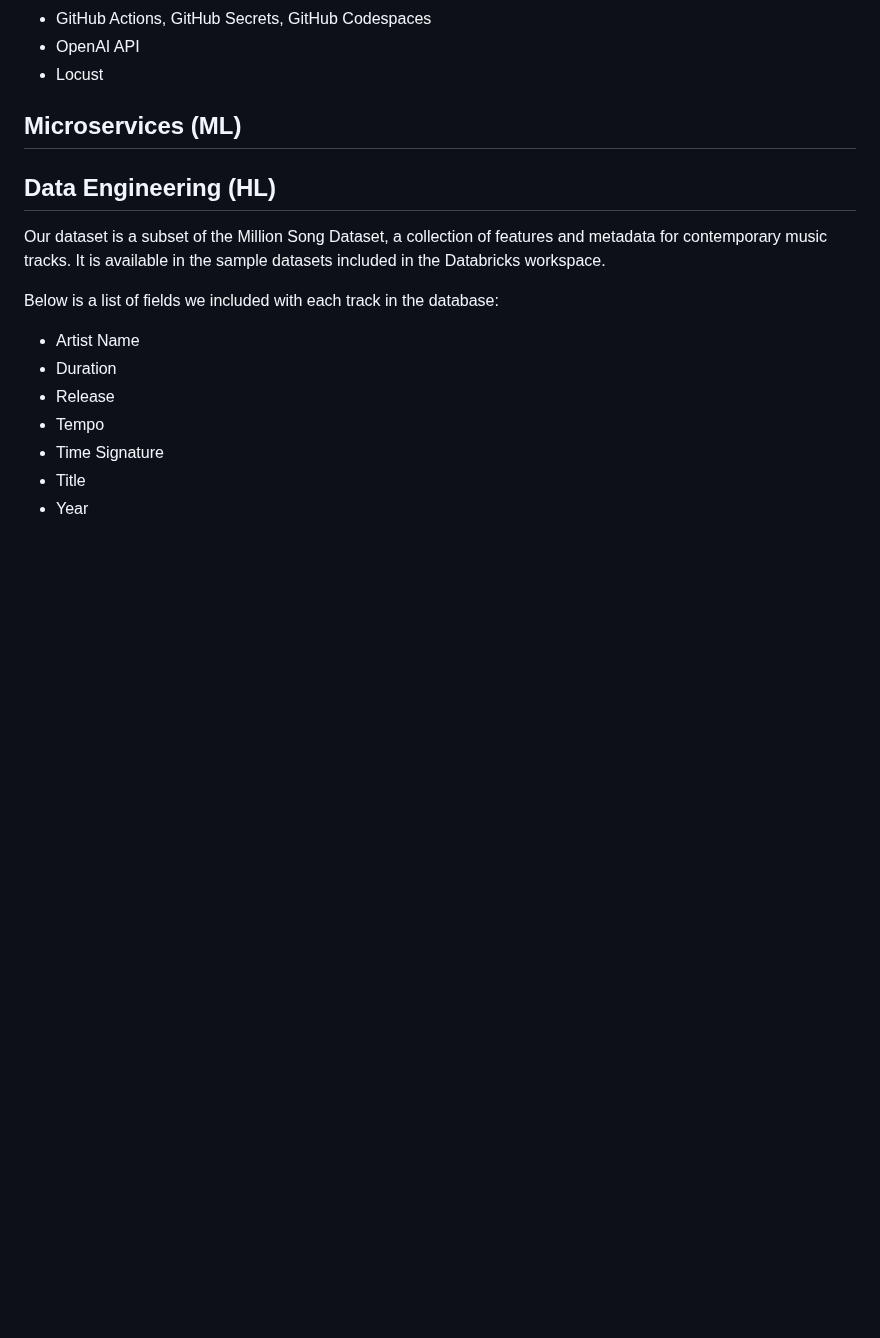
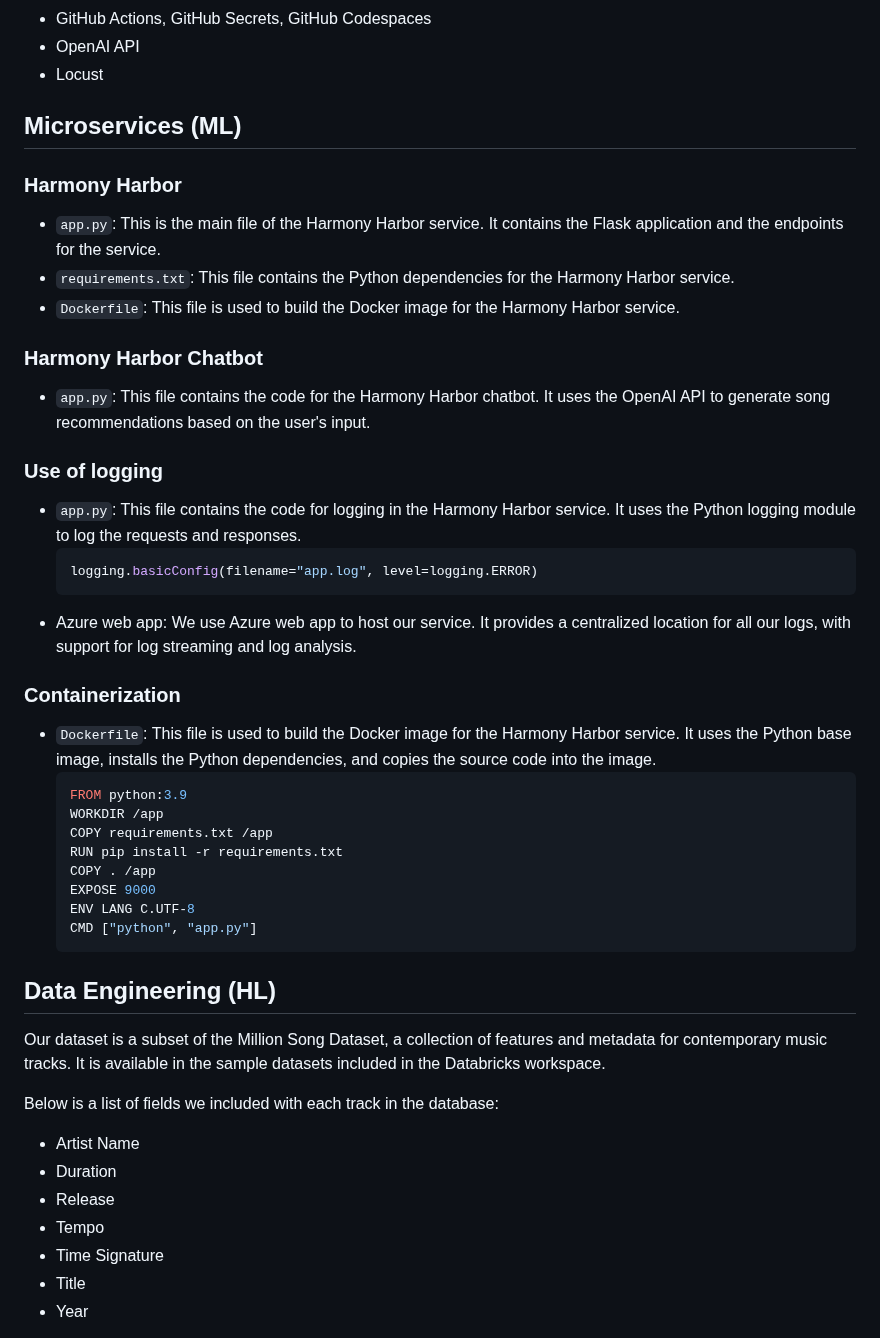
Before and after one commit to minlingz/HarmonyHarbor, a Markdown page: README.MD, the part around the change. Rendered like a GitHub page; blank space fills up the shorter version.

Commit message:
add microservice to readme

````diff
--- a/README.MD
+++ b/README.MD
@@ -42,6 +42,33 @@ Harmony Harbor is a microservice-based web application capable of analyzing and
 - Locust
 
 ## Microservices (ML)
+### Harmony Harbor
+* `app.py`: This is the main file of the Harmony Harbor service. It contains the Flask application and the endpoints for the service.
+* `requirements.txt`: This file contains the Python dependencies for the Harmony Harbor service.
+* `Dockerfile`: This file is used to build the Docker image for the Harmony Harbor service.
+
+### Harmony Harbor Chatbot
+* `app.py`: This file contains the code for the Harmony Harbor chatbot. It uses the OpenAI API to generate song recommendations based on the user's input.
+
+### Use of logging
+* `app.py`: This file contains the code for logging in the Harmony Harbor service. It uses the Python logging module to log the requests and responses.
+    ```python
+    logging.basicConfig(filename="app.log", level=logging.ERROR)
+    ```
+* Azure web app: We use Azure web app to host our service. It provides a centralized location for all our logs, with support for log streaming and log analysis.
+
+### Containerization
+* `Dockerfile`: This file is used to build the Docker image for the Harmony Harbor service. It uses the Python base image, installs the Python dependencies, and copies the source code into the image.
+    ```dockerfile
+    FROM python:3.9
+    WORKDIR /app
+    COPY requirements.txt /app
+    RUN pip install -r requirements.txt
+    COPY . /app
+    EXPOSE 9000
+    ENV LANG C.UTF-8
+    CMD ["python", "app.py"]
+    ```
 
 ## Data Engineering (HL)
 Our dataset is a subset of the Million Song Dataset, a collection of features and metadata for contemporary music tracks. It is available in the sample datasets included in the Databricks workspace.
````
